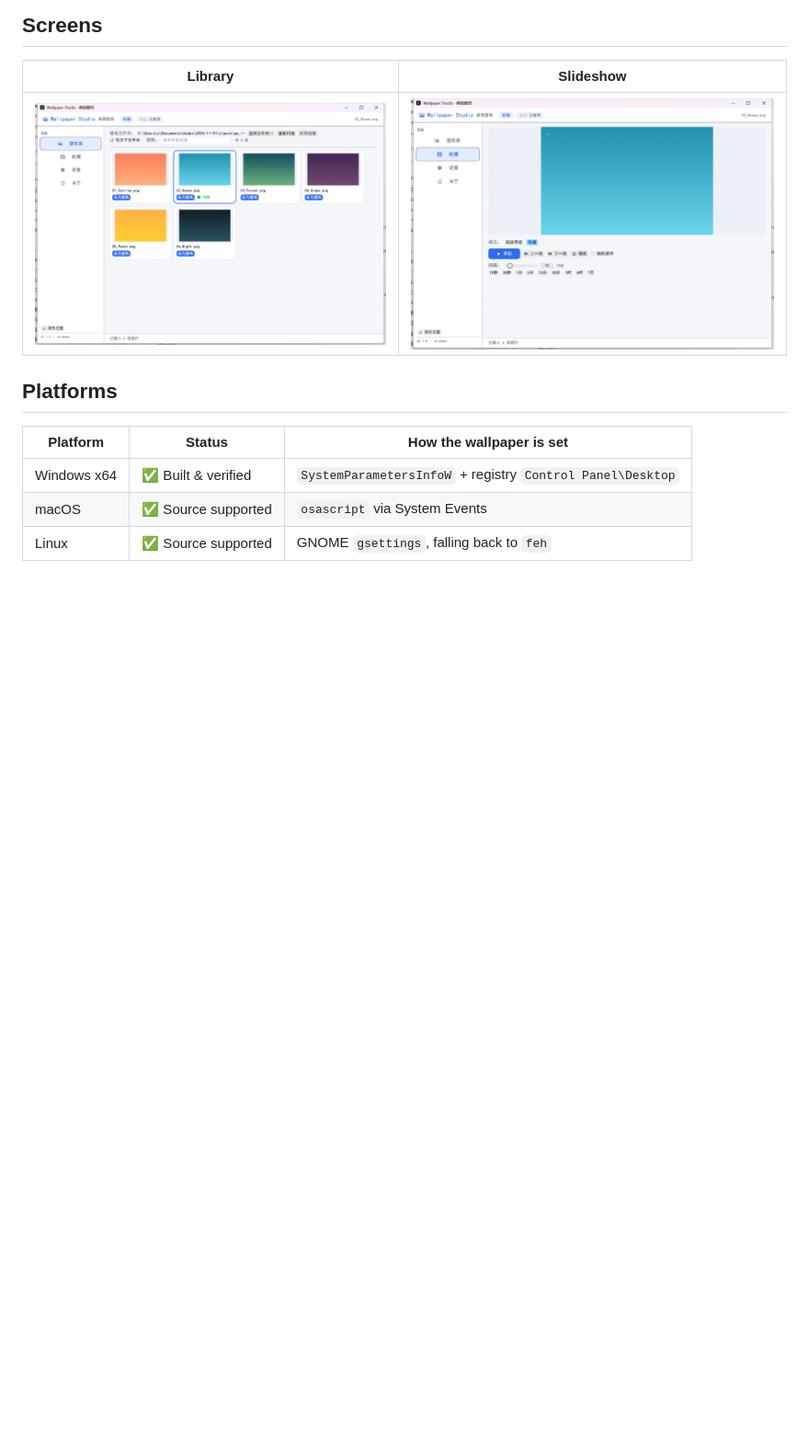
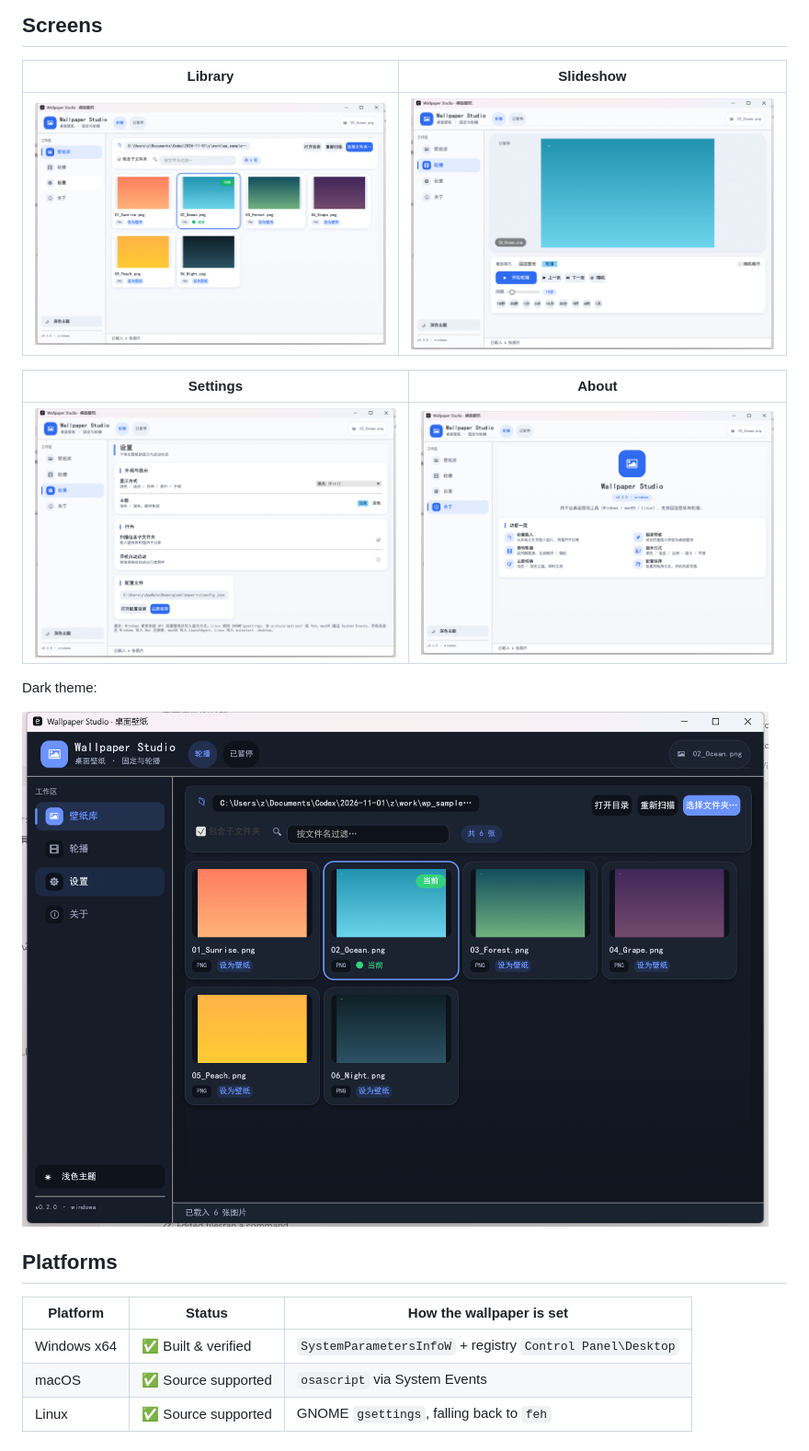
Before and after one commit to shuying-code/wallpaper-rs, a Markdown page: README.en.md, the part around the change. Shown at 92% size. Rendered like a GitHub page; pictures changed too: assets/screenshot-about.png (added), assets/screenshot-library-dark.png (added), assets/screenshot-library.png; blank space fills up the shorter version.

```diff
--- a/README.en.md
+++ b/README.en.md
@@ -35,6 +35,14 @@ subscription, no telemetry.**
 | Library | Slideshow |
 |---|---|
 | ![Library](assets/screenshot-library.png) | ![Slideshow](assets/screenshot-slideshow.png) |
+
+| Settings | About |
+|---|---|
+| ![Settings](assets/screenshot-settings.png) | ![About](assets/screenshot-about.png) |
+
+Dark theme:
+
+![Dark theme](assets/screenshot-library-dark.png)
 
 ## Platforms
 
```
Also changed, not shown: CHANGELOG.md (+12 -0 lines), README.md (+8 -0 lines), 4 other files.
